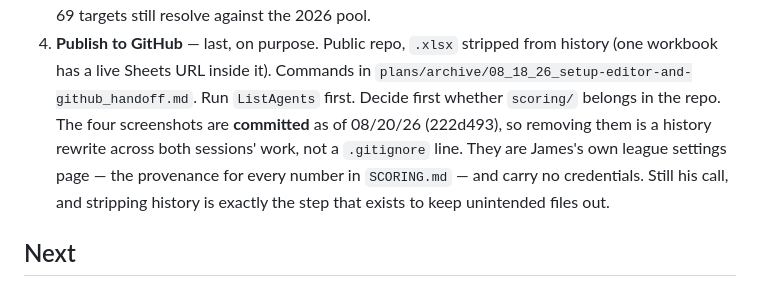
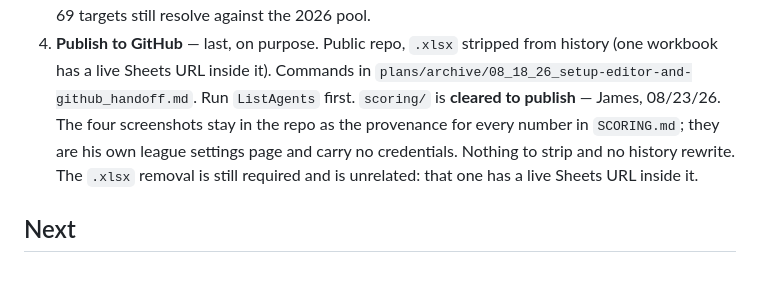
Before and after one commit to james-corr/e3draft, a Markdown page: ROADMAP.md, the part around the change. Rendered like a GitHub page.

Commit message:
Clear scoring/ to publish
James, 08/23/26: the league-settings screenshots are fine in a public repo.
They are the provenance for every number in SCORING.md and carry no
credentials, so there is nothing to strip and no history rewrite -- which
matters, because they have been committed since 222d493 and removing them
would have touched both sessions' work.

The .xlsx removal at Phase 5 is unchanged and unrelated. That one has a live
Google Sheets URL embedded in it, and the sheet is link-viewable by design.

Co-Authored-By: Claude Opus 5 <noreply@anthropic.com>

```diff
--- a/ROADMAP.md
+++ b/ROADMAP.md
@@ -25,11 +25,10 @@ Then:
 4. **Publish to GitHub** — last, on purpose. Public repo, `.xlsx` stripped from history (one
    workbook has a live Sheets URL inside it). Commands in
    `plans/archive/08_18_26_setup-editor-and-github_handoff.md`. Run `ListAgents` first.
-   Decide first whether `scoring/` belongs in the repo. The four screenshots are **committed**
-   as of 08/20/26 (222d493), so removing them is a history rewrite across both sessions' work,
-   not a `.gitignore` line. They are James's own league settings page — the provenance for
-   every number in `SCORING.md` — and carry no credentials. Still his call, and stripping
-   history is exactly the step that exists to keep unintended files out.
+   `scoring/` is **cleared to publish** — James, 08/23/26. The four screenshots stay in the
+   repo as the provenance for every number in `SCORING.md`; they are his own league settings
+   page and carry no credentials. Nothing to strip and no history rewrite. The `.xlsx` removal
+   is still required and is unrelated: that one has a live Sheets URL inside it.
 
 ## Next
 
```
